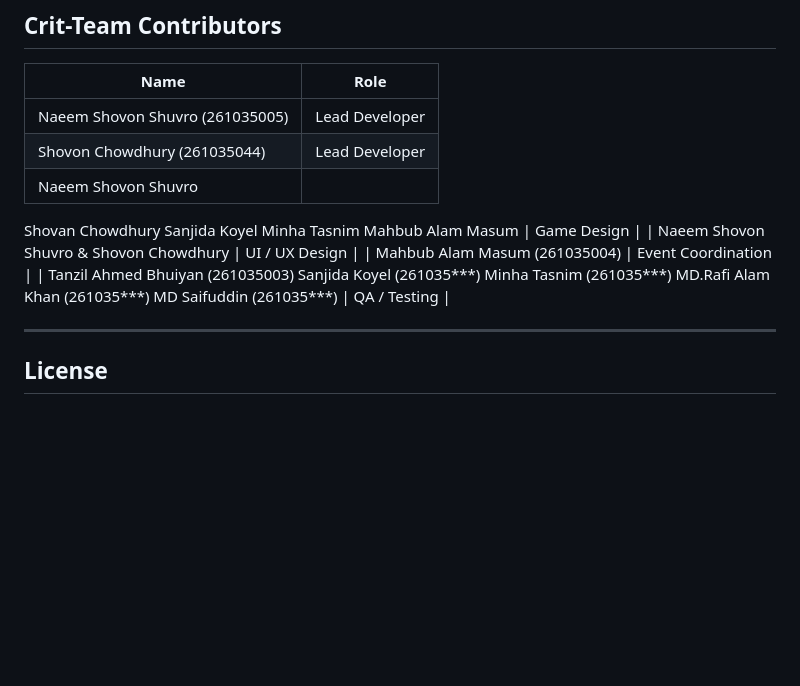
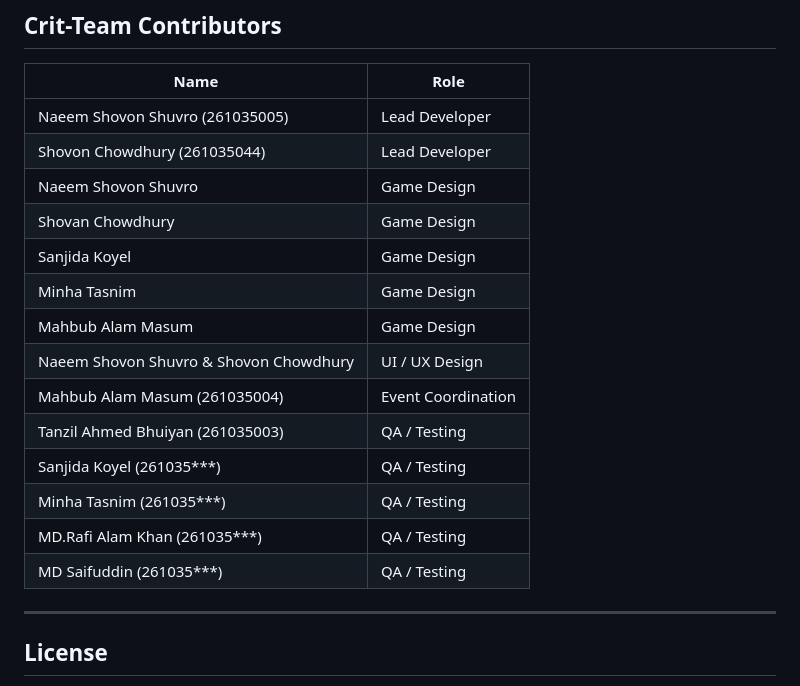
Before and after one commit to NSMovin/crit_treasure_hunt_26, a Markdown page: README.md, the part around the change. GitHub-like rendering; blank space fills up the shorter version.

Commit message:
fixed contributor linitng issue

```diff
--- a/README.md
+++ b/README.md
@@ -617,19 +617,18 @@ for name in ['users', 'tasks', 'attempts', 'session_scores']:
 |---|---|
 | Naeem Shovon Shuvro (261035005) | Lead Developer |
 | Shovon Chowdhury (261035044) | Lead Developer |
-| Naeem Shovon Shuvro
-Shovan Chowdhury
-Sanjida Koyel
-Minha Tasnim
-Mahbub Alam Masum | Game Design |
+| Naeem Shovon Shuvro | Game Design |
+| Shovan Chowdhury | Game Design |
+| Sanjida Koyel | Game Design |
+| Minha Tasnim  | Game Design |
+| Mahbub Alam Masum | Game Design |
 | Naeem Shovon Shuvro & Shovon Chowdhury | UI / UX Design |
 | Mahbub Alam Masum (261035004) | Event Coordination |
-| Tanzil Ahmed Bhuiyan (261035003)
-Sanjida Koyel (261035***)
-Minha Tasnim (261035***)
-MD.Rafi Alam Khan (261035***)
-MD Saifuddin (261035***)
- | QA / Testing |
+| Tanzil Ahmed Bhuiyan (261035003) | QA / Testing |
+| Sanjida Koyel (261035***) | QA / Testing |
+| Minha Tasnim (261035***) | QA / Testing |
+| MD.Rafi Alam Khan (261035***) | QA / Testing |
+| MD Saifuddin (261035***) | QA / Testing |
 
 ---
 
```
